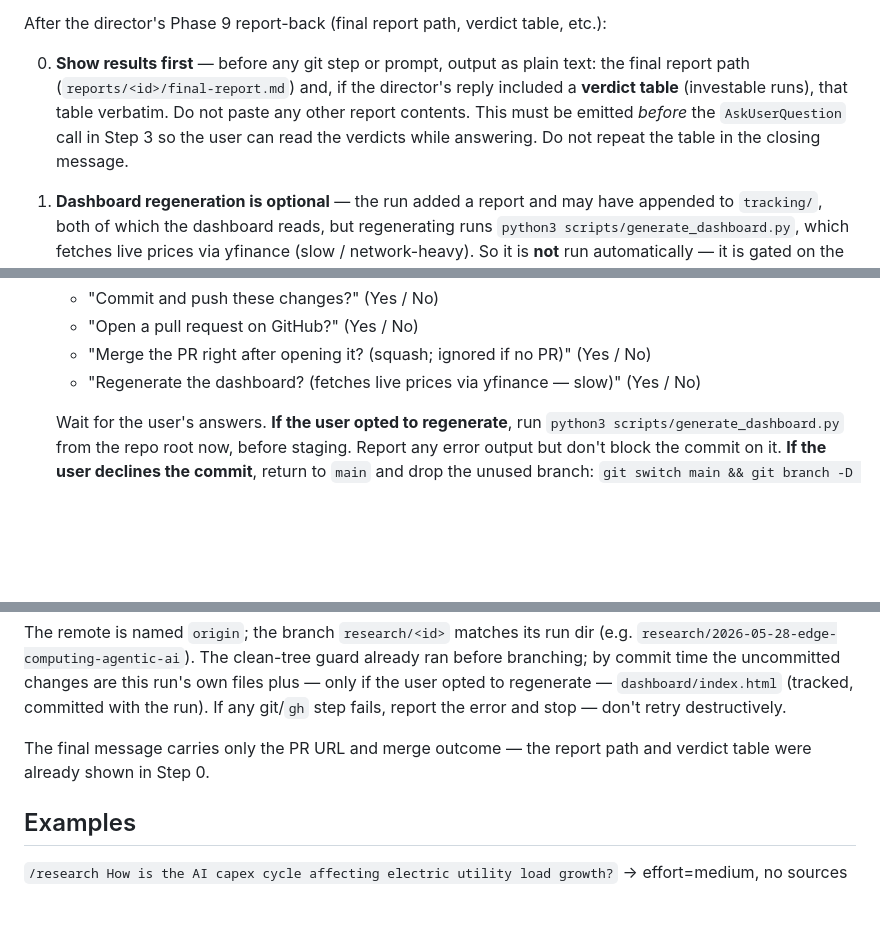
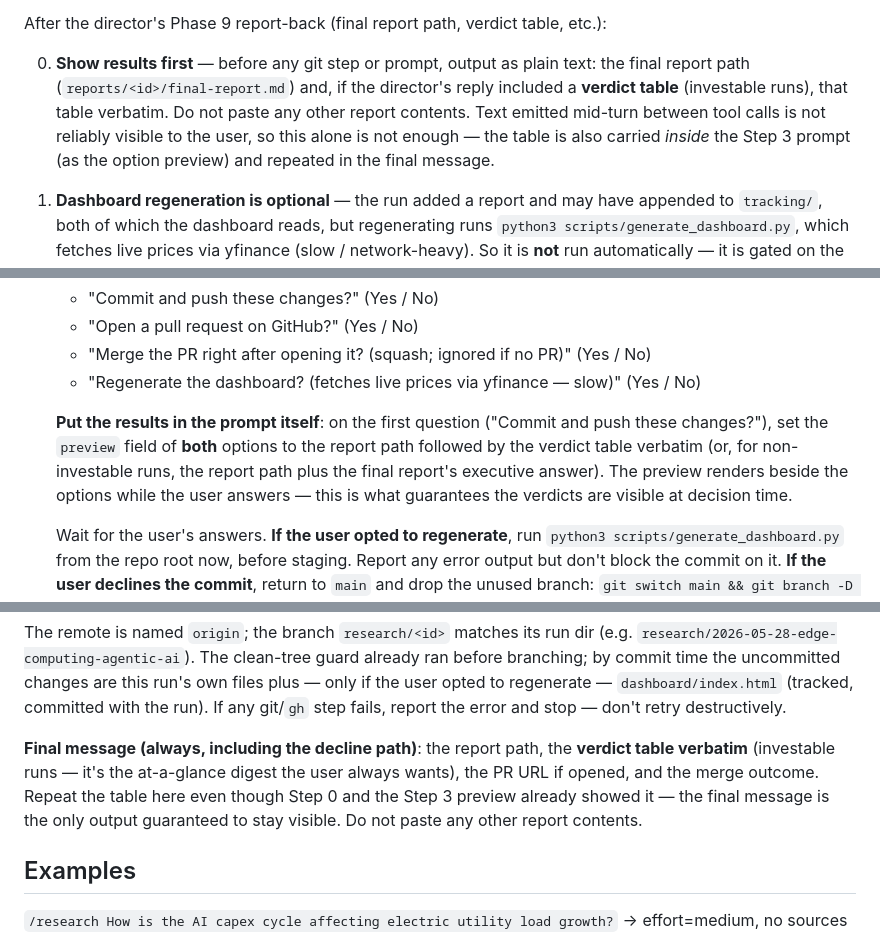
Before and after one commit to justinchencya/prism-shared, a Markdown page: .claude/commands/research.md, 3 parts joined by grey strips. Rendered like a GitHub page; blank space fills up the shorter version.

```diff
--- a/.claude/commands/research.md
+++ b/.claude/commands/research.md
@@ -54,7 +54,7 @@ The `research-director` agent runs as a subagent and the harness disables nested
 
 After the director's Phase 9 report-back (final report path, verdict table, etc.):
 
-0. **Show results first** — before any git step or prompt, output as plain text: the final report path (`reports/<id>/final-report.md`) and, if the director's reply included a **verdict table** (investable runs), that table verbatim. Do not paste any other report contents. This must be emitted *before* the `AskUserQuestion` call in Step 3 so the user can read the verdicts while answering. Do not repeat the table in the closing message.
+0. **Show results first** — before any git step or prompt, output as plain text: the final report path (`reports/<id>/final-report.md`) and, if the director's reply included a **verdict table** (investable runs), that table verbatim. Do not paste any other report contents. Text emitted mid-turn between tool calls is not reliably visible to the user, so this alone is not enough — the table is also carried *inside* the Step 3 prompt (as the option preview) and repeated in the final message.
 
 1. **Dashboard regeneration is optional** — the run added a report and may have appended to `tracking/`, both of which the dashboard reads, but regenerating runs `python3 scripts/generate_dashboard.py`, which fetches live prices via yfinance (slow / network-heavy). So it is **not** run automatically — it is gated on the user's choice in Step 3. Don't run it here.
 
@@ -65,6 +65,8 @@ After the director's Phase 9 report-back (final report path, verdict table, etc.
    - "Open a pull request on GitHub?" (Yes / No)
    - "Merge the PR right after opening it? (squash; ignored if no PR)" (Yes / No)
    - "Regenerate the dashboard? (fetches live prices via yfinance — slow)" (Yes / No)
+
+   **Put the results in the prompt itself**: on the first question ("Commit and push these changes?"), set the `preview` field of **both** options to the report path followed by the verdict table verbatim (or, for non-investable runs, the report path plus the final report's executive answer). The preview renders beside the options while the user answers — this is what guarantees the verdicts are visible at decision time.
 
    Wait for the user's answers. **If the user opted to regenerate**, run `python3 scripts/generate_dashboard.py` from the repo root now, before staging. Report any error output but don't block the commit on it. **If the user declines the commit**, return to `main` and drop the unused branch: `git switch main && git branch -D research/<id>` (the run's files remain in the working tree; nothing was pushed). Report and stop.
 
@@ -93,7 +95,7 @@ git switch main
 
 The remote is named `origin`; the branch `research/<id>` matches its run dir (e.g. `research/2026-05-28-edge-computing-agentic-ai`). The clean-tree guard already ran before branching; by commit time the uncommitted changes are this run's own files plus — only if the user opted to regenerate — `dashboard/index.html` (tracked, committed with the run). If any git/`gh` step fails, report the error and stop — don't retry destructively.
 
-The final message carries only the PR URL and merge outcome — the report path and verdict table were already shown in Step 0.
+**Final message (always, including the decline path)**: the report path, the **verdict table verbatim** (investable runs — it's the at-a-glance digest the user always wants), the PR URL if opened, and the merge outcome. Repeat the table here even though Step 0 and the Step 3 preview already showed it — the final message is the only output guaranteed to stay visible. Do not paste any other report contents.
 
 ## Examples
 
```
Also changed, not shown: .claude/commands/scout.md (+4 -2 lines), CLAUDE.md (+2 -2 lines).
